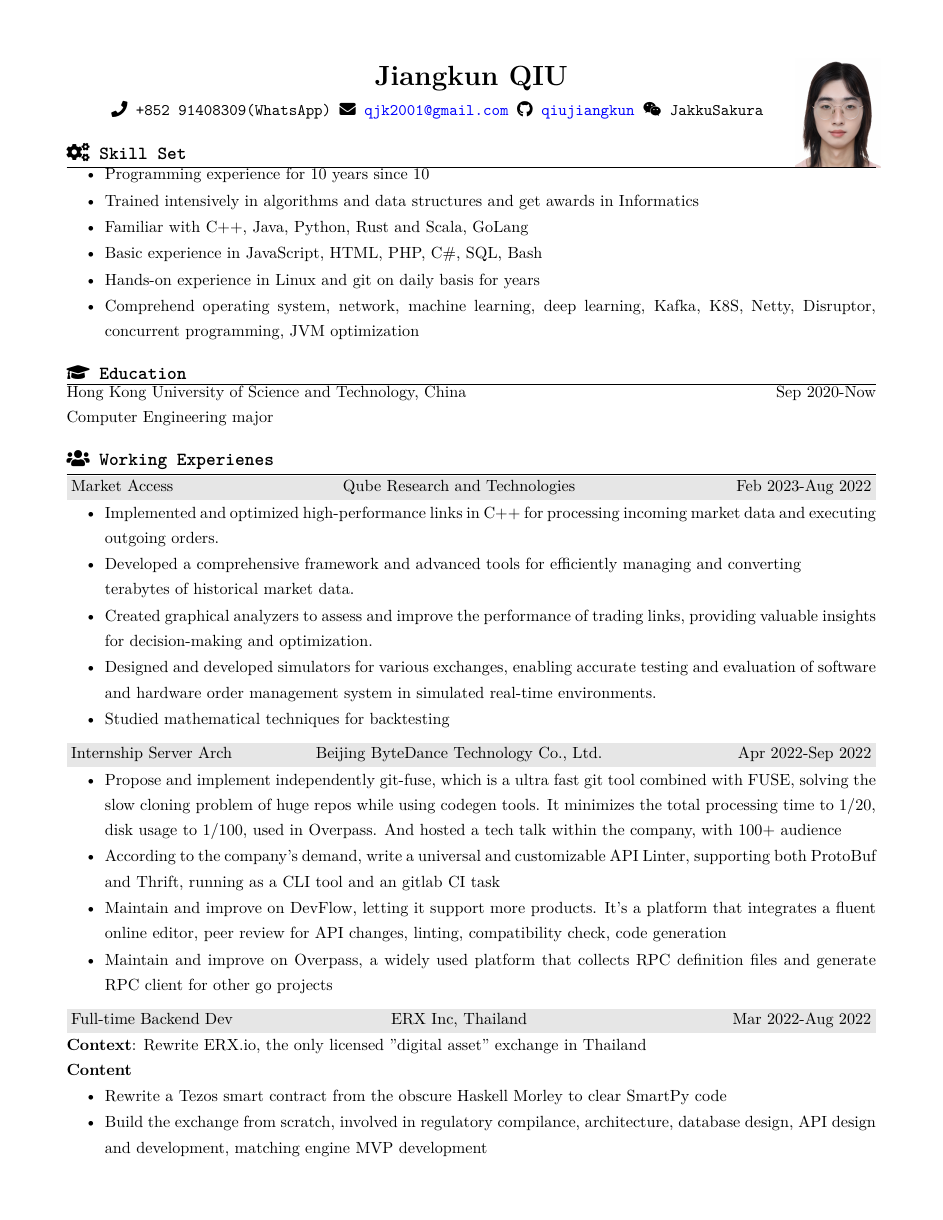
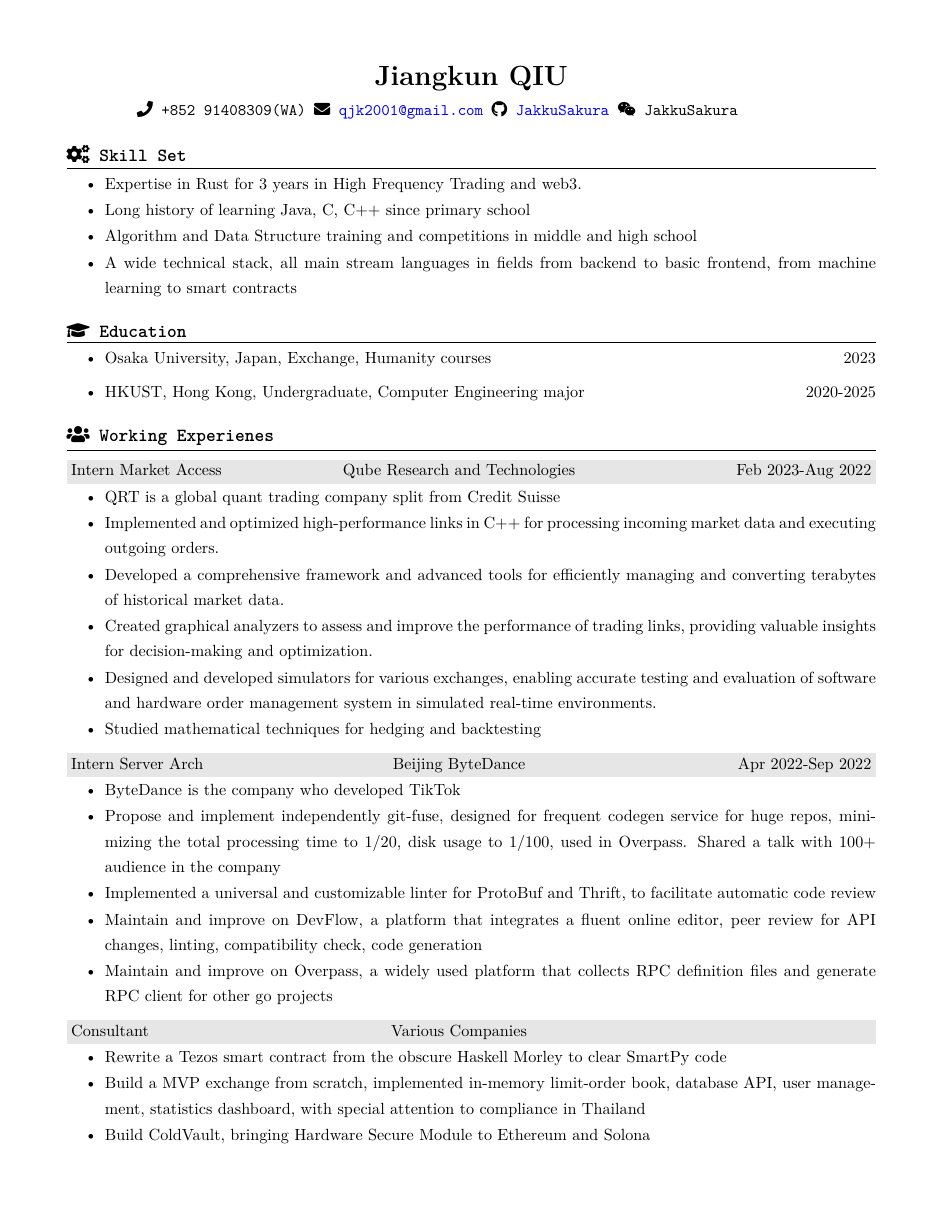
Before and after one commit to JakkuSakura/MyResume, a LaTeX CV (resume_english.tex, which reads resume.cls): page 1 of 3 before the commit and page 1 of 2 after it. Compiled offline with XeLaTeX.

Commit message:
update english resume

```diff
--- a/resume.cls
+++ b/resume.cls
@@ -103,7 +103,6 @@
   {\bf \large \texttt{\heiti #1}} % Section title
   \smallskip
   \hrule % Horizontal line
-  \vspace{-0.5em}
   \songti
 }{
 }
--- a/resume_english.tex
+++ b/resume_english.tex
@@ -2,64 +2,61 @@
 
 \name{Jiangkun QIU}
 \address{
-    \faPhone~+852 91408309(WhatsApp)
-    \faEnvelope~\href{mailto://qjk2001@gmail.com}{qjk2001@gmail.com} \faGithub~\href{https://github.com/qiujiangkun/}{qiujiangkun} \faWeixin~JakkuSakura ~~~~~~~
+    \faPhone~+852 91408309(WA)
+    \faEnvelope~\href{mailto://qjk2001@gmail.com}{qjk2001@gmail.com} \faGithub~\href{https://github.com/JakkuSakura/}{JakkuSakura} \faWeixin~JakkuSakura ~~~~~~~
 }
 
 
 \begin{document}
 
 \begin{tikzpicture}[remember picture, overlay]
-    \node[anchor = north east] at ($(current page.north east)+(-1.3cm,-1.2cm)$) {\includegraphics[height=2.5cm]{avatar.jpg}};
-  \end{tikzpicture}
+    %\node[anchor = north east] at ($(current page.north east)+(-1.3cm,-1.2cm)$) {\includegraphics[height=2.5cm]{avatar.jpg}};
+\end{tikzpicture}
 
 \begin{rSection}{\faCogs~Skill Set}
     \begin{itemize}
         \itemsep -0.5em
-        \item Programming experience for 10 years since 10
-        \item Trained intensively in algorithms and data structures and get awards in Informatics
-        \item Familiar with C++, Java, Python, Rust and Scala, GoLang
-        \item Basic experience in JavaScript, HTML, PHP, C\#, SQL, Bash
-        \item Hands-on experience in Linux and git on daily basis for years
-        \item Comprehend operating system, network, machine learning, deep learning, Kafka, K8S, Netty, Disruptor, concurrent programming, JVM optimization
+        \item Expertise in Rust for 3 years in High Frequency Trading and web3.
+        \item Long history of learning Java, C, C++ since primary school
+        \item Algorithm and Data Structure training and competitions in middle and high school
+        \item A wide technical stack, all main stream languages in fields from backend to basic frontend, from machine learning to smart contracts
     \end{itemize}
 
 \end{rSection}
 
 \begin{rSection}{\faGraduationCap~Education}
-    % \begin{rSubsection}{Secondary Education}{}{}{}
-    %     \item Weifang New Epoch School, Shandong Province, China \hfill Sep 2017-Jun 2020
-    %     \item Weifang Guangwen Middle School, Shandong Province, China \hfill Sep 2014-Jun 2017
-    % \end{rSubsection}
-    Hong Kong University of Science and Technology, China \hfill Sep 2020-Now \\ Computer Engineering major
+    \begin{itemize}
+        \item Osaka University, Japan, Exchange, Humanity courses \hfill 2023
+        \item HKUST, Hong Kong, Undergraduate, Computer Engineering major \hfill 2020-2025
+    \end{itemize}
 \end{rSection}
 
 \begin{rSection}{\faUsers~Working Experienes}
-    \begin{rExperience}{Market Access}{Qube Research and Technologies}{Feb 2023-Aug 2022}
+    \begin{rExperience}{Intern Market Access}{Qube Research and Technologies}{Feb 2023-Aug 2022}
         \begin{itemize}
             \itemsep -0.5em \vspace{-0.5em}
+            \item QRT is a global quant trading company split from Credit Suisse
             \item Implemented and optimized high-performance links in C++ for processing incoming market data and executing outgoing orders.
-            \item Developed a comprehensive framework and advanced tools for efficiently managing and converting \\ terabytes of historical market data.
+            \item Developed a comprehensive framework and advanced tools for efficiently managing and converting terabytes of historical market data.
             \item Created graphical analyzers to assess and improve the performance of trading links, providing valuable insights for decision-making and optimization.
             \item Designed and developed simulators for various exchanges, enabling accurate testing and evaluation of software and hardware order management system in simulated real-time environments.
-            \item Studied mathematical techniques for backtesting
+            \item Studied mathematical techniques for hedging and backtesting
         \end{itemize}
     \end{rExperience}
-    \begin{rExperience}{Internship Server Arch}{Beijing ByteDance Technology Co., Ltd.}{Apr 2022-Sep 2022}
+    \begin{rExperience}{Intern Server Arch}{Beijing ByteDance}{Apr 2022-Sep 2022}
         \begin{itemize}
             \itemsep -0.5em \vspace{-0.5em}
-            \item Propose and implement independently git-fuse, which is a ultra fast git tool combined with FUSE, solving the slow cloning problem of huge repos while using codegen tools. It minimizes the total processing time to 1/20, disk usage to 1/100, used in Overpass. And hosted a tech talk within the company, with 100+ audience
-            \item According to the company's demand, write a universal and customizable API Linter, supporting both ProtoBuf and Thrift, running as a CLI tool and an gitlab CI task
-            \item Maintain and improve on DevFlow, letting it support more products. It's a platform that integrates a fluent online editor, peer review for API changes, linting, compatibility check, code generation
+            \item ByteDance is the company who developed TikTok
+            \item Propose and implement independently git-fuse, designed for frequent codegen service for huge repos, minimizing the total processing time to 1/20, disk usage to 1/100, used in Overpass. Shared a talk with 100+ audience in the company
+            \item Implemented a universal and customizable linter for ProtoBuf and Thrift, to facilitate automatic code review
+            \item Maintain and improve on DevFlow, a platform that integrates a fluent online editor, peer review for API changes, linting, compatibility check, code generation
             \item Maintain and improve on Overpass, a widely used platform that collects RPC definition files and generate RPC client for other go projects
         \end{itemize}
     \end{rExperience}
-    \begin{rExperience}{Full-time Backend Dev}{ERX Inc, Thailand}{Mar 2022-Aug 2022}
-        \textbf{Context}:
-        Rewrite ERX.io, the only licensed "digital asset" exchange in Thailand\\
-        \textbf{Content}
+    \begin{rExperience}{Consultant}{Various Companies}{~}
         \begin{itemize}
             \itemsep -0.5em \vspace{-0.5em}
             \item Rewrite a Tezos smart contract from the obscure Haskell Morley to clear SmartPy code
-            \item Build the exchange from scratch, involved in regulatory compilance, architecture, database design, API design and development, matching engine MVP development
-            \item Research on cryptography and HSM, implement wallets for crypto on-chain transaction signing
+            \item Build a MVP exchange from scratch, implemented in-memory limit-order book, database API, user management, statistics dashboard, with special attention to compliance in Thailand
+            \item Build ColdVault, bringing Hardware Secure Module to Ethereum and Solona
+            \item Build $MC^{2}$, a shadow trading platform but runs on Decentralized Exchanges
```
Also changed, not shown: resume_english.pdf, resume_english.tex (85 more changed lines).
